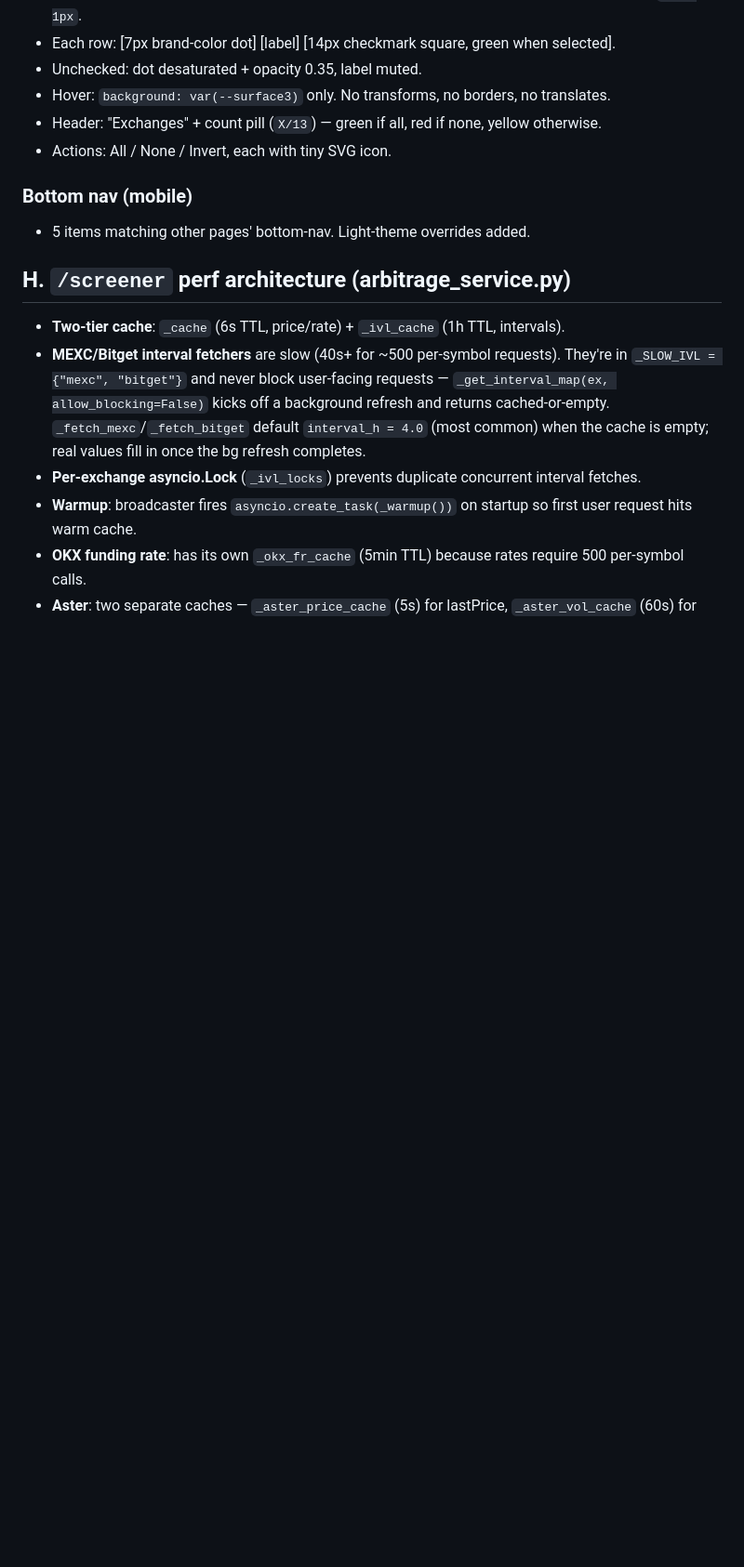
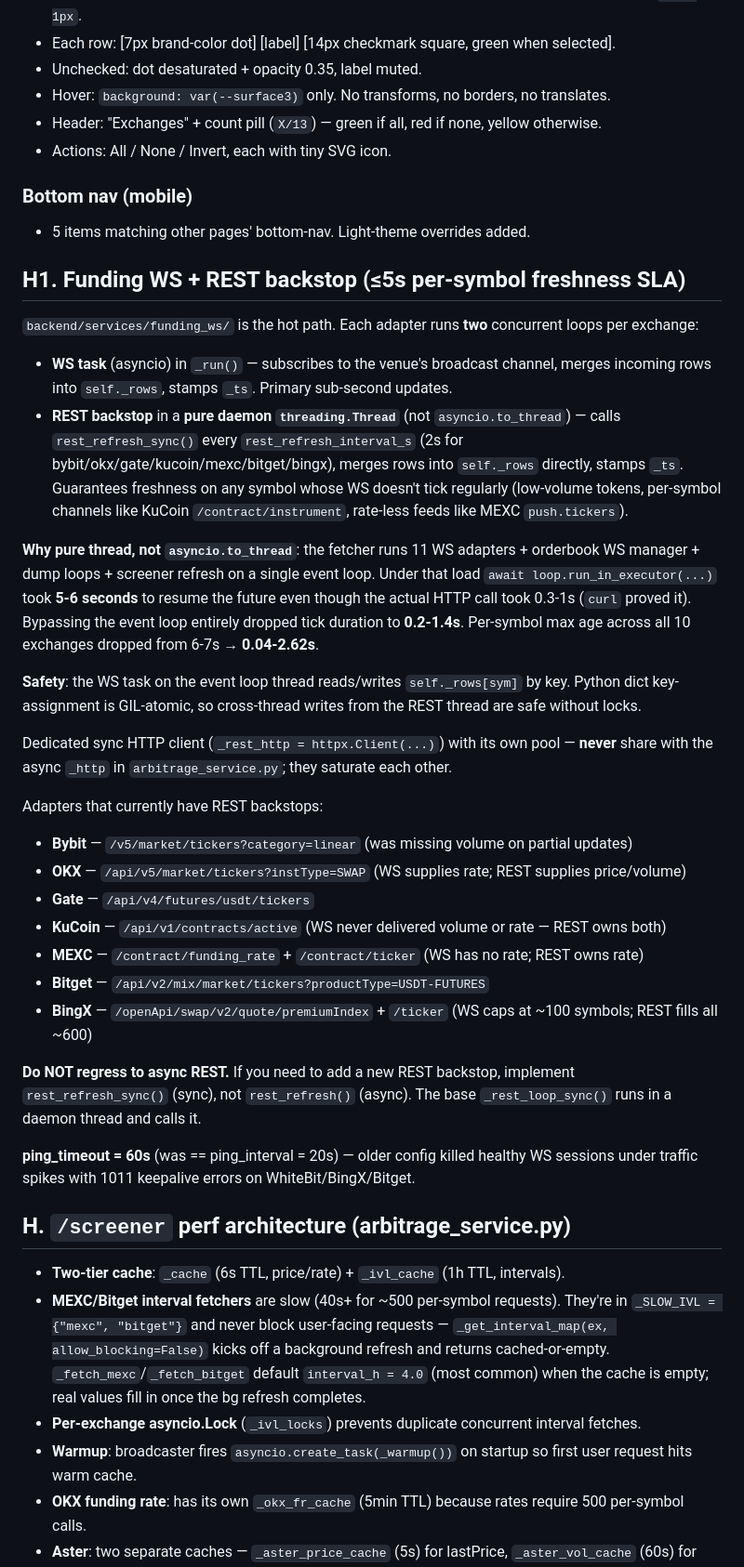
Before and after one commit to bashyrov/wallet-monitor, a Markdown page: CLAUDE.md, the part around the change. Shown at 93% size. GitHub-like rendering; blank space fills up the shorter version.

Commit message:
docs(CLAUDE.md): document funding WS + pure-thread REST backstop architecture
Co-Authored-By: Claude Opus 4.7 (1M context) <noreply@anthropic.com>

```diff
--- a/CLAUDE.md
+++ b/CLAUDE.md
@@ -1120,6 +1120,32 @@ Top: shared `<app-navbar page="arb">` (52px). Below: custom `.infobar` (72px, gr
 ### Bottom nav (mobile)
 - 5 items matching other pages' bottom-nav. Light-theme overrides added.
 
+## H1. Funding WS + REST backstop (≤5s per-symbol freshness SLA)
+
+`backend/services/funding_ws/` is the hot path. Each adapter runs **two** concurrent loops per exchange:
+
+- **WS task** (asyncio) in `_run()` — subscribes to the venue's broadcast channel, merges incoming rows into `self._rows`, stamps `_ts`. Primary sub-second updates.
+- **REST backstop** in a **pure daemon `threading.Thread`** (not `asyncio.to_thread`) — calls `rest_refresh_sync()` every `rest_refresh_interval_s` (2s for bybit/okx/gate/kucoin/mexc/bitget/bingx), merges rows into `self._rows` directly, stamps `_ts`. Guarantees freshness on any symbol whose WS doesn't tick regularly (low-volume tokens, per-symbol channels like KuCoin `/contract/instrument`, rate-less feeds like MEXC `push.tickers`).
+
+**Why pure thread, not `asyncio.to_thread`**: the fetcher runs 11 WS adapters + orderbook WS manager + dump loops + screener refresh on a single event loop. Under that load `await loop.run_in_executor(...)` took **5-6 seconds** to resume the future even though the actual HTTP call took 0.3-1s (`curl` proved it). Bypassing the event loop entirely dropped tick duration to **0.2-1.4s**. Per-symbol max age across all 10 exchanges dropped from 6-7s → **0.04-2.62s**.
+
+**Safety**: the WS task on the event loop thread reads/writes `self._rows[sym]` by key. Python dict key-assignment is GIL-atomic, so cross-thread writes from the REST thread are safe without locks.
+
+Dedicated sync HTTP client (`_rest_http = httpx.Client(...)`) with its own pool — **never** share with the async `_http` in `arbitrage_service.py`; they saturate each other.
+
+Adapters that currently have REST backstops:
+- **Bybit** — `/v5/market/tickers?category=linear` (was missing volume on partial updates)
+- **OKX** — `/api/v5/market/tickers?instType=SWAP` (WS supplies rate; REST supplies price/volume)
+- **Gate** — `/api/v4/futures/usdt/tickers`
+- **KuCoin** — `/api/v1/contracts/active` (WS never delivered volume or rate — REST owns both)
+- **MEXC** — `/contract/funding_rate` + `/contract/ticker` (WS has no rate; REST owns rate)
+- **Bitget** — `/api/v2/mix/market/tickers?productType=USDT-FUTURES`
+- **BingX** — `/openApi/swap/v2/quote/premiumIndex` + `/ticker` (WS caps at ~100 symbols; REST fills all ~600)
+
+**Do NOT regress to async REST.** If you need to add a new REST backstop, implement `rest_refresh_sync()` (sync), not `rest_refresh()` (async). The base `_rest_loop_sync()` runs in a daemon thread and calls it.
+
+**ping_timeout = 60s** (was == ping_interval = 20s) — older config killed healthy WS sessions under traffic spikes with 1011 keepalive errors on WhiteBit/BingX/Bitget.
+
 ## H. `/screener` perf architecture (arbitrage_service.py)
 
 - **Two-tier cache**: `_cache` (6s TTL, price/rate) + `_ivl_cache` (1h TTL, intervals).
```
